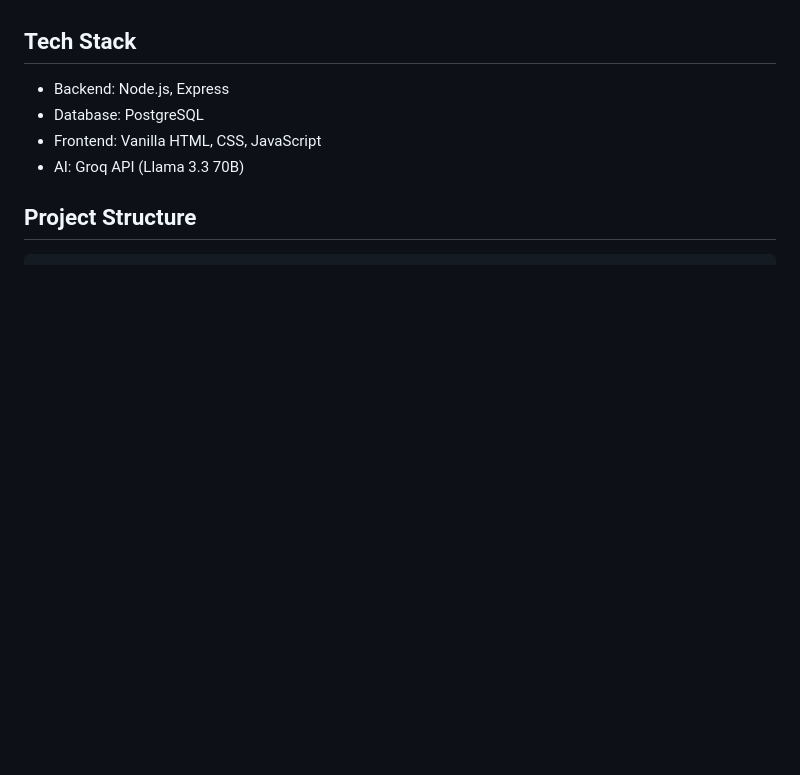
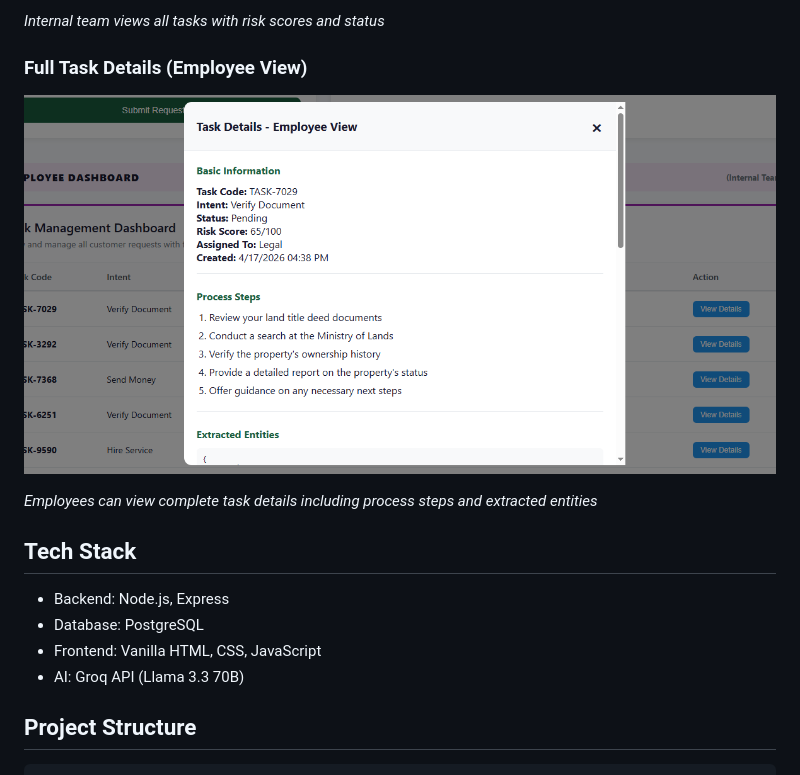
Before and after one commit to FridaPrecious/AI-powered-web-app, a Markdown page: README.md, the part around one of its changes. Drawn GitHub-style; blank space fills up the shorter version.

Commit message:
Enhance README with screenshots and descriptions
Added screenshots and descriptions for customer and employee views.

```diff
--- a/README.md
+++ b/README.md
@@ -4,3 +20,10 @@ AI-powered web application helping Kenyans living abroad manage tasks back home
+*Internal team views all tasks with risk scores and status*
+
+### Full Task Details (Employee View)
+![Task Process Steps](images/task-steps.png)
+
+*Employees can view complete task details including process steps and extracted entities*
+
 
 ## Tech Stack
 
```
Also changed, not shown: other parts of README.md (+16 -0 lines).
